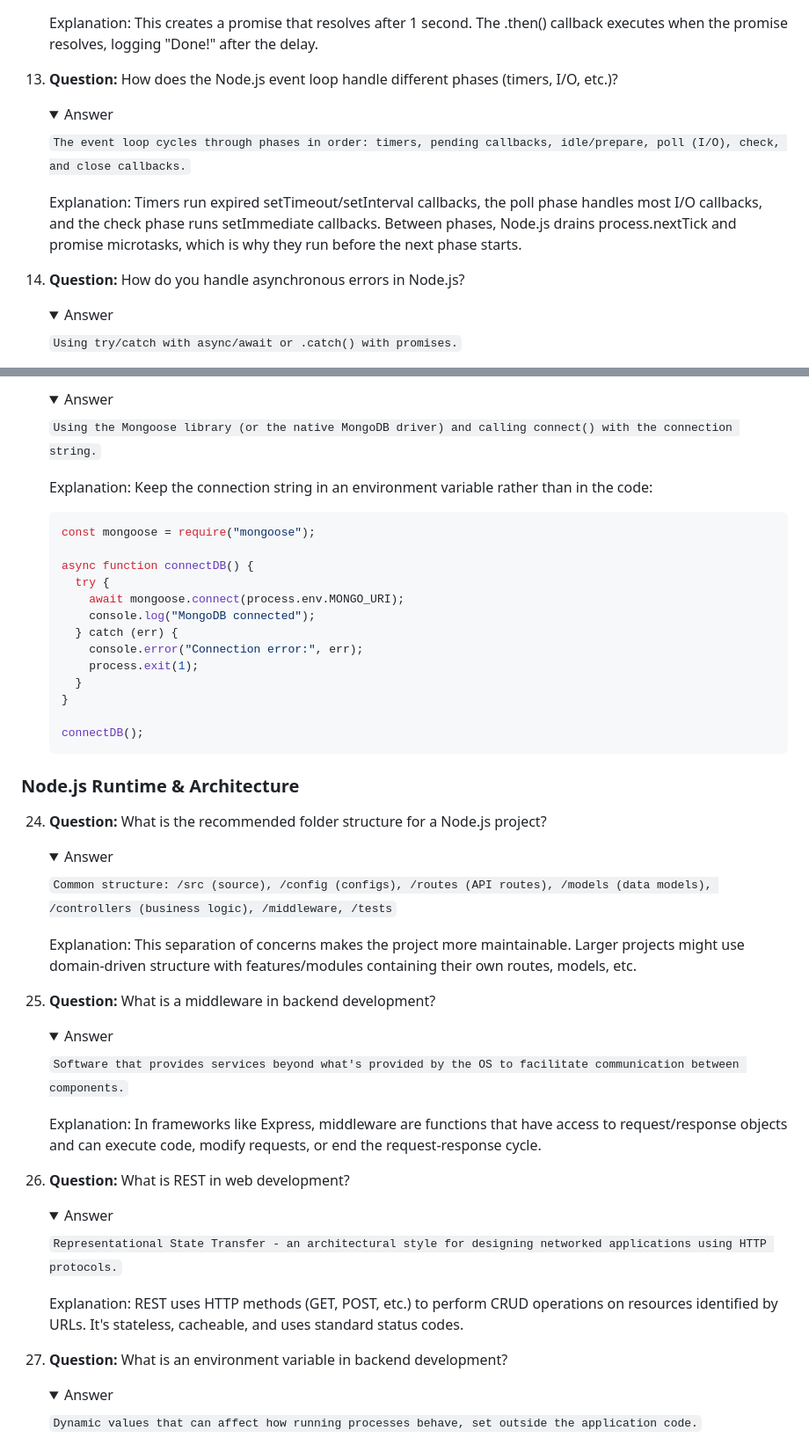
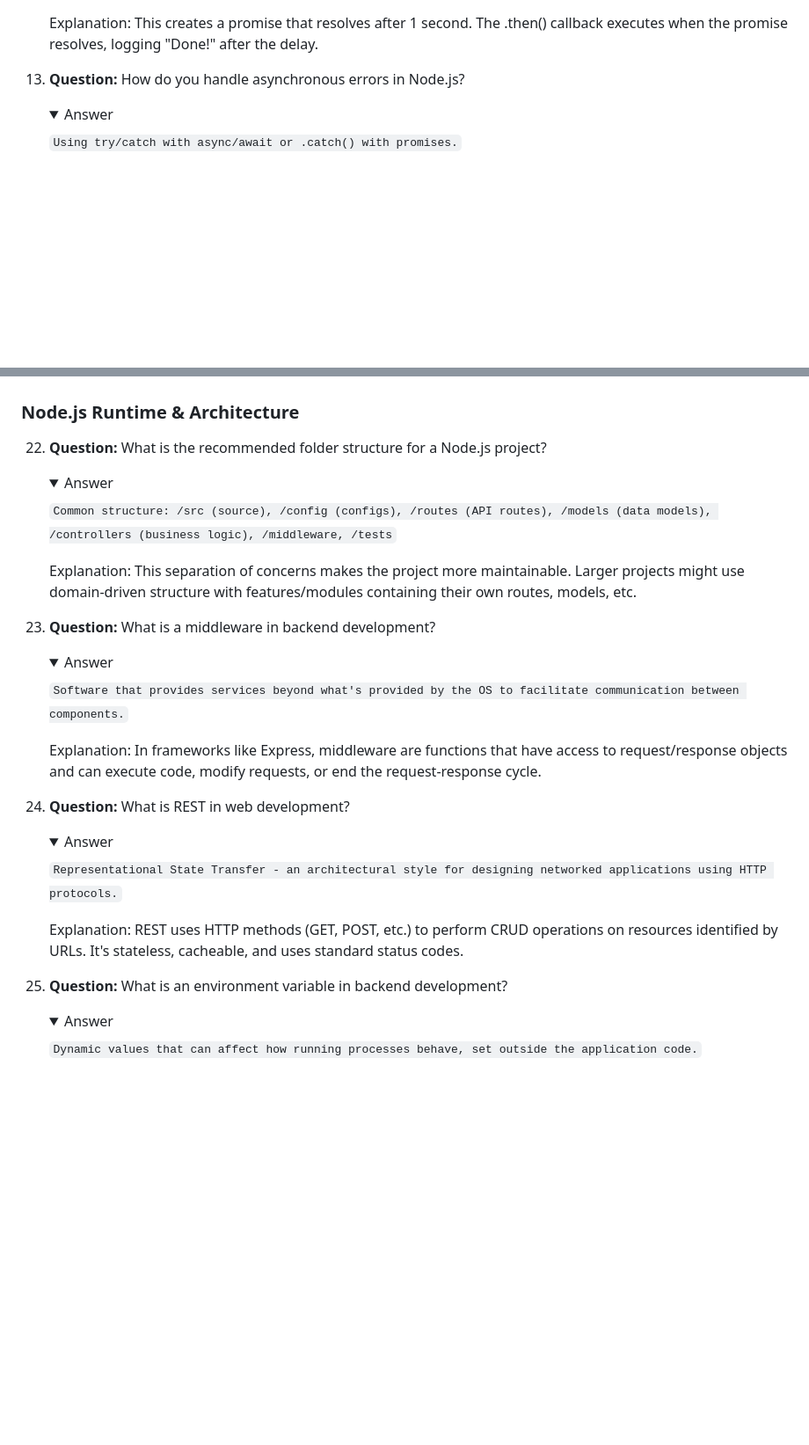
Before and after one commit to mieray-maher/git-test, a Markdown page: questions.md, 2 parts joined by grey strips. Shown at 88% size. GitHub-like rendering; folded sections open; blank space fills up the shorter version.

````diff
--- a/questions.md
+++ b/questions.md
@@ -858,18 +848,7 @@
 
     </details>
 
-13. **Question:** How does the Node.js event loop handle different phases (timers, I/O, etc.)?
-
-    <details>
-    <summary>Answer</summary>
-
-    `The event loop cycles through phases in order: timers, pending callbacks, idle/prepare, poll (I/O), check, and close callbacks.`
-
-    Explanation: Timers run expired setTimeout/setInterval callbacks, the poll phase handles most I/O callbacks, and the check phase runs setImmediate callbacks. Between phases, Node.js drains process.nextTick and promise microtasks, which is why they run before the next phase starts.
-
-    </details>
-
-14. **Question:** How do you handle asynchronous errors in Node.js?
+13. **Question:** How do you handle asynchronous errors in Node.js?
 
     <details>
     <summary>Answer</summary>
@@ -992,32 +970,8 @@
 
-    <details>
-    <summary>Answer</summary>
-
-    `Using the Mongoose library (or the native MongoDB driver) and calling connect() with the connection string.`
-
-    Explanation: Keep the connection string in an environment variable rather than in the code:
-
-    ```javascript
-    const mongoose = require("mongoose");
-
-    async function connectDB() {
-      try {
-        await mongoose.connect(process.env.MONGO_URI);
-        console.log("MongoDB connected");
-      } catch (err) {
-        console.error("Connection error:", err);
-        process.exit(1);
-      }
-    }
-
-    connectDB();
-    ```
-
-    </details>
 
 ### Node.js Runtime & Architecture
 
-24. **Question:** What is the recommended folder structure for a Node.js project?
+22. **Question:** What is the recommended folder structure for a Node.js project?
 
     <details>
     <summary>Answer</summary>
@@ -1028,7 +982,7 @@
 
     </details>
 
-25. **Question:** What is a middleware in backend development?
+23. **Question:** What is a middleware in backend development?
 
     <details>
     <summary>Answer</summary>
@@ -1039,7 +993,7 @@
 
     </details>
 
-26. **Question:** What is REST in web development?
+24. **Question:** What is REST in web development?
 
     <details>
     <summary>Answer</summary>
@@ -1050,7 +1004,7 @@
 
     </details>
 
-27. **Question:** What is an environment variable in backend development?
+25. **Question:** What is an environment variable in backend development?
 
     <details>
     <summary>Answer</summary>
````
Also changed, not shown: other parts of questions.md (+8 -19 lines).
